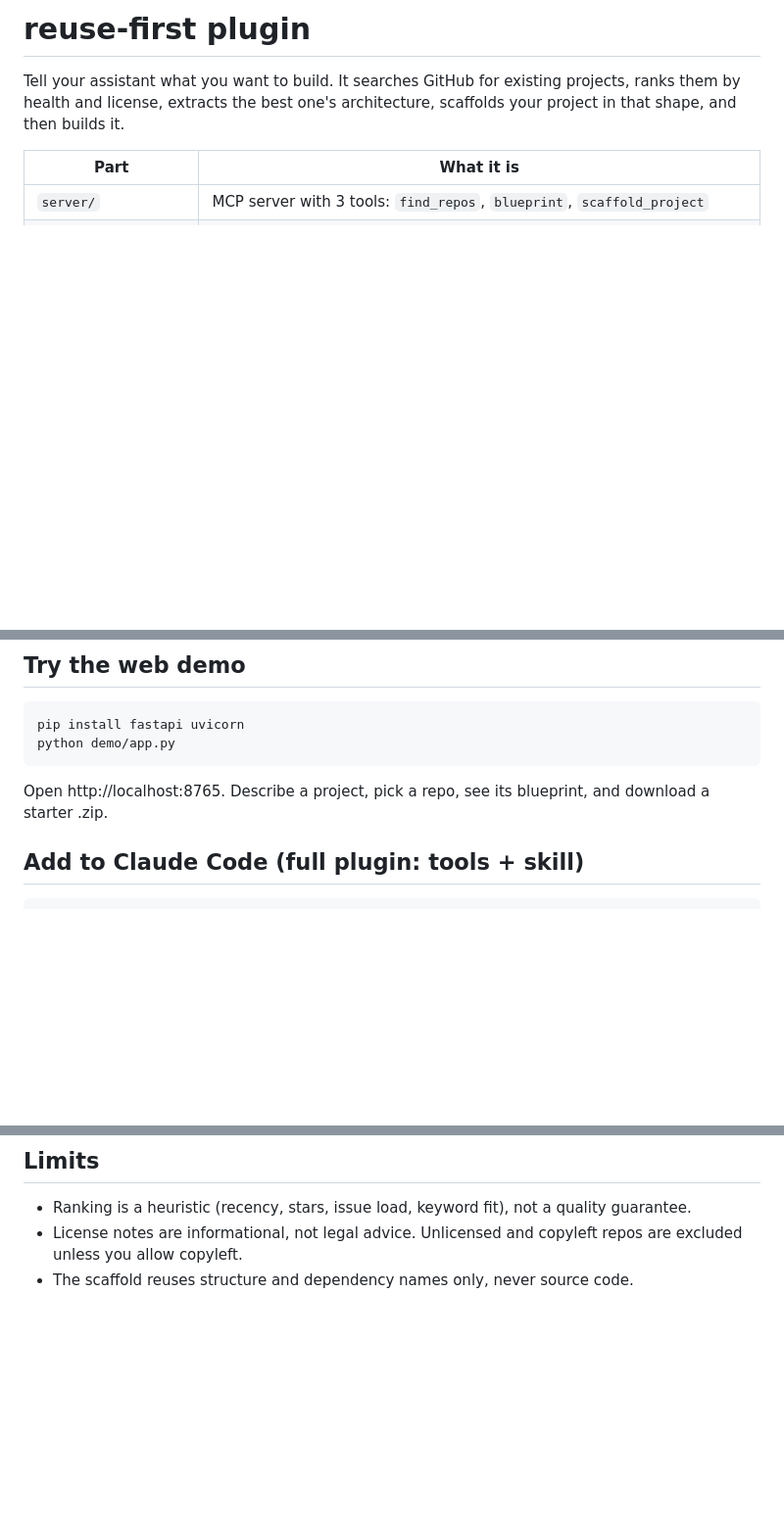
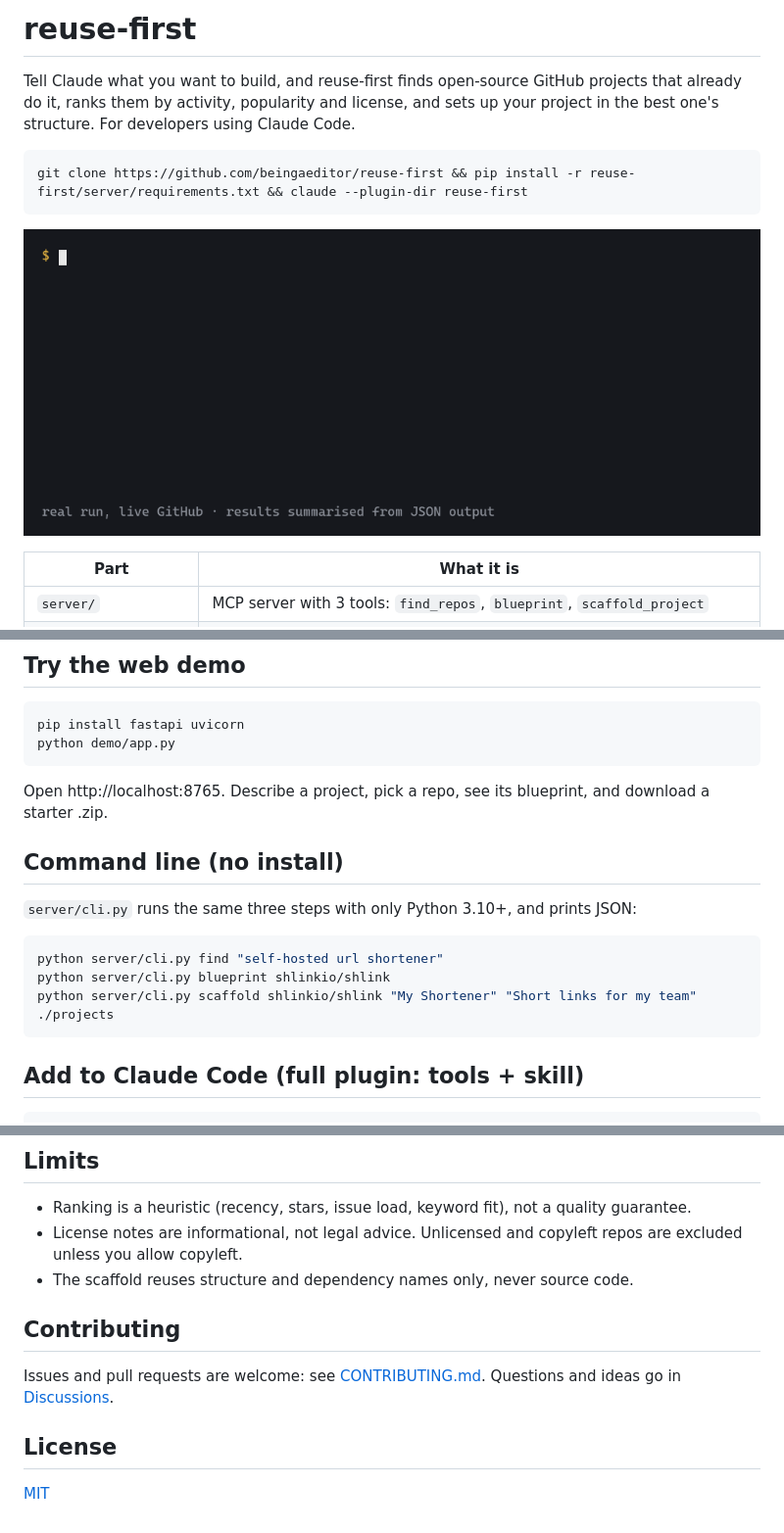
Before and after one commit to Utkarsh3725/reuse-first, a Markdown page: README.md, 3 parts joined by grey strips. Shown at 98% size. Drawn GitHub-style; pictures changed too: assets/demo.gif (added); blank space fills up the shorter version.

````diff
--- a/README.md
+++ b/README.md
@@ -1,6 +1,9 @@
-# reuse-first plugin
-
-Tell your assistant what you want to build. It searches GitHub for existing projects, ranks them by health and license, extracts the best one's architecture, scaffolds your project in that shape, and then builds it.
+# reuse-first
+Tell Claude what you want to build, and reuse-first finds open-source GitHub projects that already do it, ranks them by activity, popularity and license, and sets up your project in the best one's structure. For developers using Claude Code.
+```bash
+git clone https://github.com/beingaeditor/reuse-first && pip install -r reuse-first/server/requirements.txt && claude --plugin-dir reuse-first
+```
+![Demo: reuse-first finding URL shorteners and scaffolding a project](assets/demo.gif)
 
 | Part | What it is |
 | --- | --- |
@@ -25,6 +28,16 @@ python demo/app.py
 ```
 
 Open http://localhost:8765. Describe a project, pick a repo, see its blueprint, and download a starter .zip.
+
+## Command line (no install)
+
+`server/cli.py` runs the same three steps with only Python 3.10+, and prints JSON:
+
+```bash
+python server/cli.py find "self-hosted url shortener"
+python server/cli.py blueprint shlinkio/shlink
+python server/cli.py scaffold shlinkio/shlink "My Shortener" "Short links for my team" ./projects
+```
 
 ## Add to Claude Code (full plugin: tools + skill)
 
@@ -66,3 +79,11 @@ python tests/e2e_live.py "self-hosted url shortener"
 - Ranking is a heuristic (recency, stars, issue load, keyword fit), not a quality guarantee.
 - License notes are informational, not legal advice. Unlicensed and copyleft repos are excluded unless you allow copyleft.
 - The scaffold reuses structure and dependency names only, never source code.
+
+## Contributing
+
+Issues and pull requests are welcome: see [CONTRIBUTING.md](CONTRIBUTING.md). Questions and ideas go in [Discussions](https://github.com/beingaeditor/reuse-first/discussions).
+
+## License
+
+[MIT](LICENSE)
````
Also changed, not shown: CHANGELOG.md (added, +12 -0 lines), CONTRIBUTING.md (added, +29 -0 lines), assets/social-preview.png (added), 14 other files.
